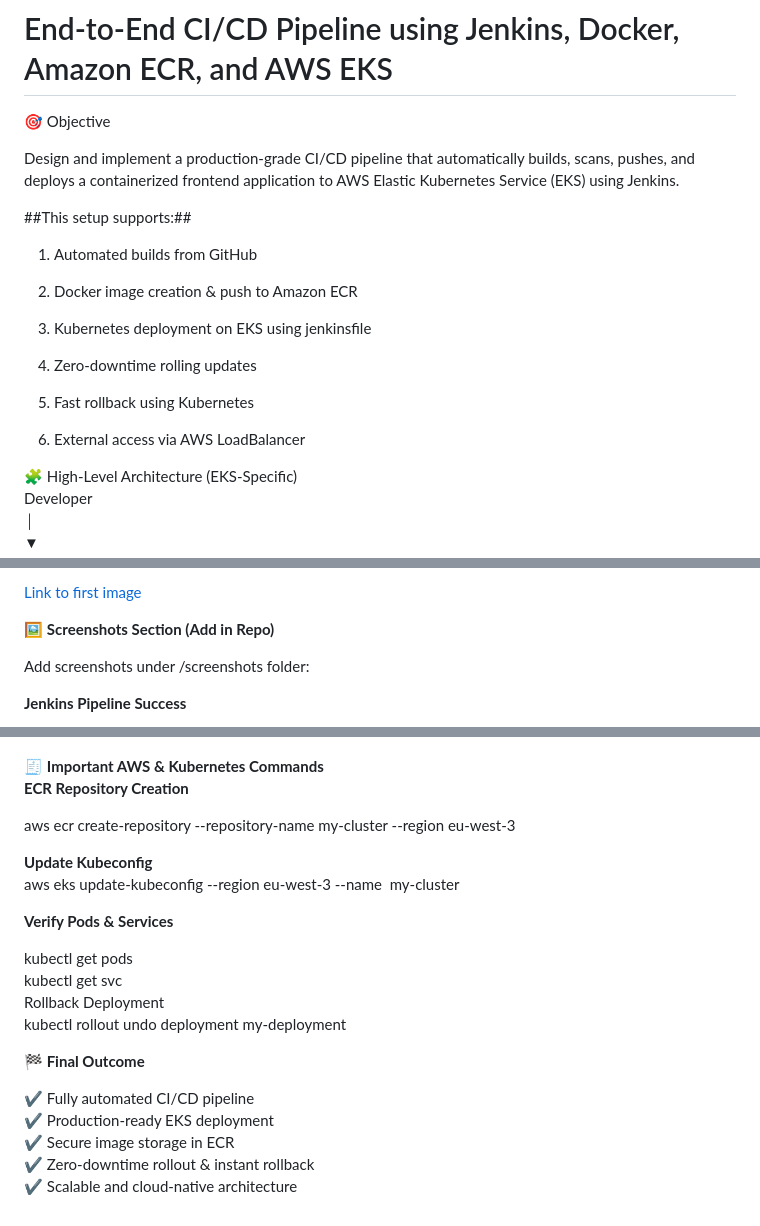
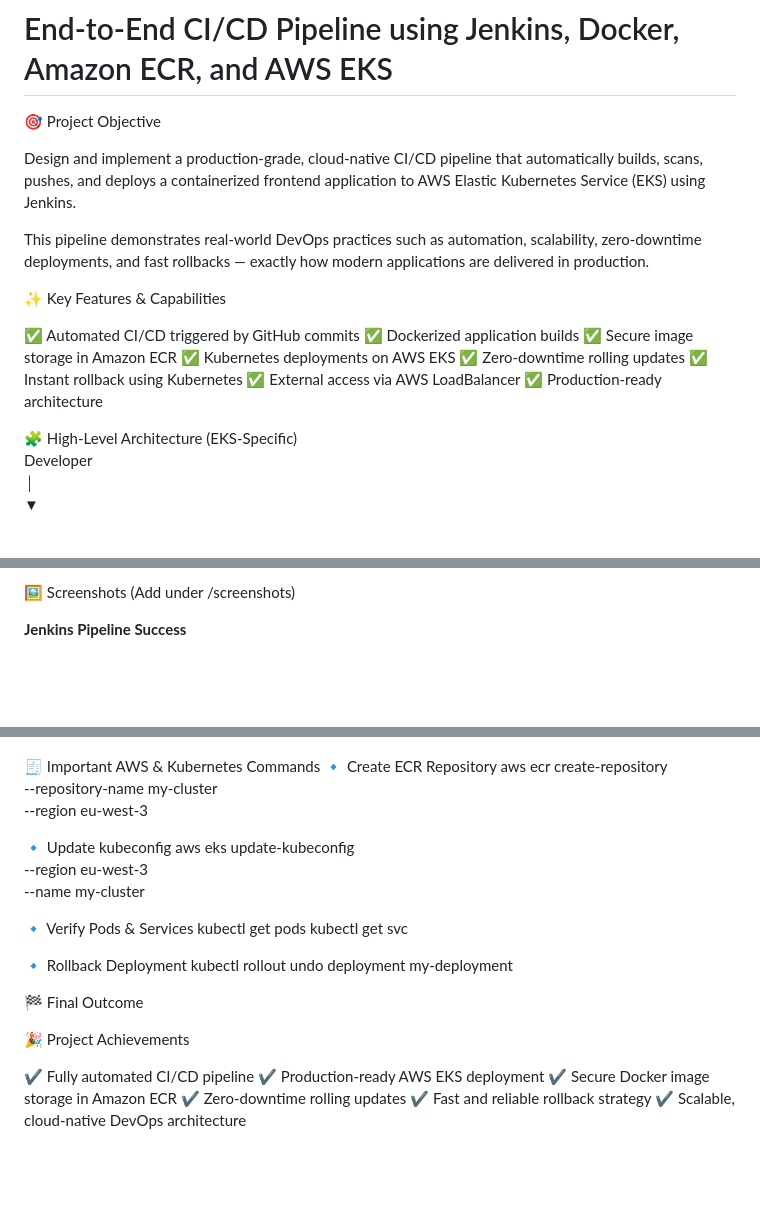
Before and after one commit to vishHzZ/automatic_rollback_rollupdate, a Markdown page: README.md, 3 parts joined by grey strips. GitHub-like rendering; blank space fills up the shorter version.

```diff
--- a/README.md
+++ b/README.md
@@ -4,23 +4,23 @@ Using Jenkins, Docker, Amazon ECR & Kubernetes
 
 # End-to-End CI/CD Pipeline using Jenkins, Docker, Amazon ECR, and AWS EKS
 
-🎯 Objective
+🎯 Project Objective
 
-Design and implement a production-grade CI/CD pipeline that automatically builds, scans, pushes, and deploys a containerized frontend application to AWS Elastic Kubernetes Service (EKS) using Jenkins.
+Design and implement a production-grade, cloud-native CI/CD pipeline that automatically builds, scans, pushes, and deploys a containerized frontend application to AWS Elastic Kubernetes Service (EKS) using Jenkins.
 
-##This setup supports:##
+This pipeline demonstrates real-world DevOps practices such as automation, scalability, zero-downtime deployments, and fast rollbacks — exactly how modern applications are delivered in production.
 
-1) Automated builds from GitHub
 
-2) Docker image creation & push to Amazon ECR
+✨ Key Features & Capabilities
 
-3) Kubernetes deployment on EKS using jenkinsfile
-
-4) Zero‑downtime rolling updates
-
-5) Fast rollback using Kubernetes
-
-6) External access via AWS LoadBalancer
+✅ Automated CI/CD triggered by GitHub commits
+✅ Dockerized application builds
+✅ Secure image storage in Amazon ECR
+✅ Kubernetes deployments on AWS EKS
+✅ Zero-downtime rolling updates
+✅ Instant rollback using Kubernetes
+✅ External access via AWS LoadBalancer
+✅ Production-ready architecture
 
 🧩 High‑Level Architecture (EKS‑Specific)
 Developer
@@ -139,11 +173,5 @@ deployment.yaml
 
-
-[Link to first image](./app2/service-app2.yaml)
-
-
-🖼️ **Screenshots Section (Add in Repo)**
-
-Add screenshots under /screenshots folder:
+🖼️ Screenshots (Add under /screenshots)
 
 **Jenkins Pipeline Success**
 
@@ -175,26 +203,31 @@ Add screenshots under /screenshots folder:
 
  ![Alt Rollback image](screenshots/image7.png)
 
-**🧾** **Important AWS & Kubernetes Commands**
-**ECR Repository Creation**
+🧾 Important AWS & Kubernetes Commands
+🔹 Create ECR Repository
+aws ecr create-repository \
+  --repository-name my-cluster \
+  --region eu-west-3
 
-aws ecr create-repository --repository-name my-cluster --region eu-west-3
+🔹 Update kubeconfig
+aws eks update-kubeconfig \
+  --region eu-west-3 \
+  --name my-cluster
 
-**Update Kubeconfig**
-aws eks update-kubeconfig --region eu-west-3 --name  my-cluster
-
-
-**Verify Pods & Services**
-
+🔹 Verify Pods & Services
 kubectl get pods
 kubectl get svc
-Rollback Deployment
+
+🔹 Rollback Deployment
 kubectl rollout undo deployment my-deployment
 
-**🏁 Final Outcome**
+🏁 Final Outcome
+
+🎉 Project Achievements
 
 ✔ Fully automated CI/CD pipeline
-✔ Production‑ready EKS deployment
-✔ Secure image storage in ECR
-✔ Zero‑downtime rollout & instant rollback
-✔ Scalable and cloud‑native architecture
+✔ Production-ready AWS EKS deployment
+✔ Secure Docker image storage in Amazon ECR
+✔ Zero-downtime rolling updates
+✔ Fast and reliable rollback strategy
+✔ Scalable, cloud-native DevOps architecture
```
Also changed, not shown: other parts of README.md (+80 -46 lines).
